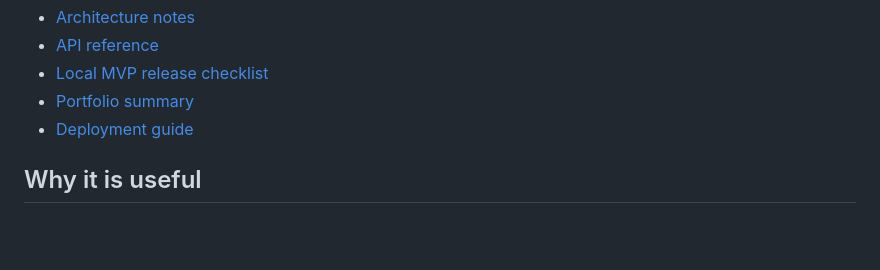
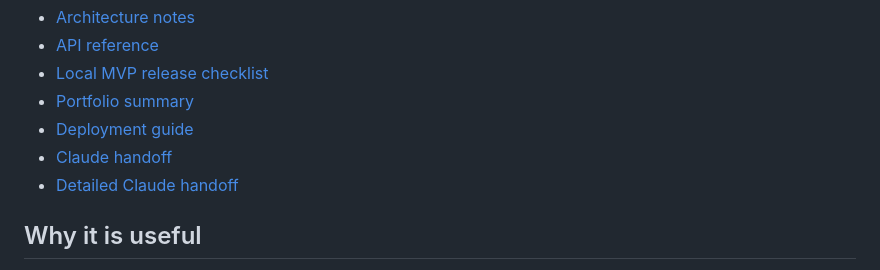
Before and after one commit to amanda0706/AI-Documents-Chat, a Markdown page: README.md, the part around the change. Rendered like a GitHub page; blank space fills up the shorter version.

Commit message:
docs: add claude project handoff

```diff
--- a/README.md
+++ b/README.md
@@ -58,6 +58,8 @@ Useful portfolio materials:
 - [Local MVP release checklist](docs/release-checklist.md)
 - [Portfolio summary](docs/portfolio-summary.md)
 - [Deployment guide](docs/deployment.md)
+- [Claude handoff](CLAUDE.md)
+- [Detailed Claude handoff](docs/claude-handoff.md)
 
 ## Why it is useful
 
```
Also changed, not shown: CLAUDE.md (added, +133 -0 lines), docs/claude-handoff.md (added, +131 -0 lines).
